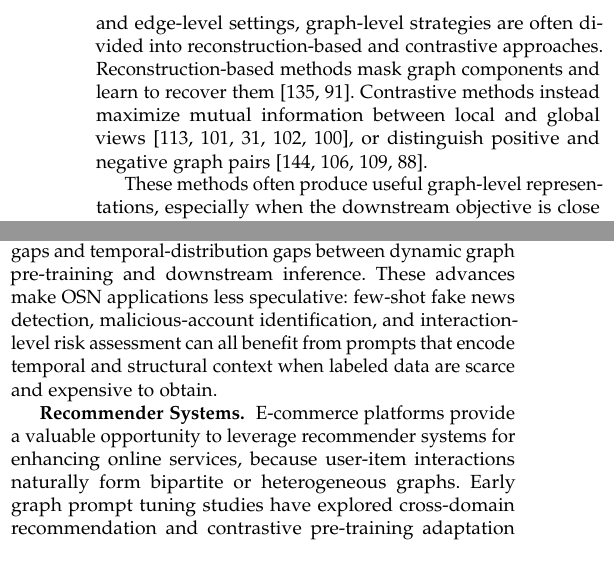
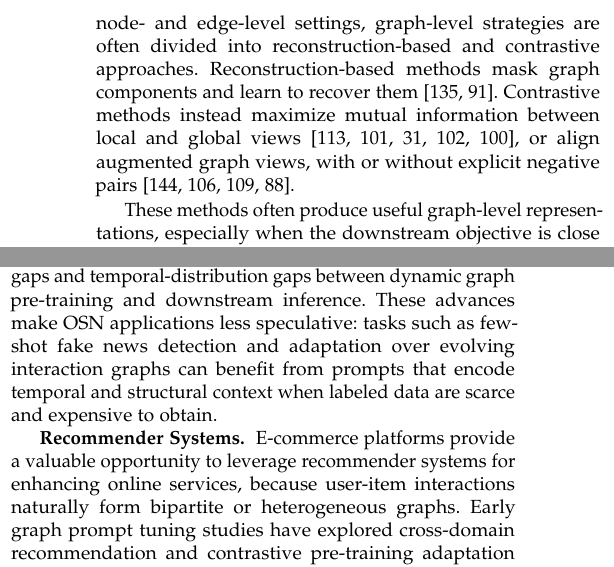
Before and after one commit to River177/gpl-survey, a LaTeX paper (tex/0.main.tex, which reads tex/4.Pre-training.tex, tex/6.Applications.tex): two parts of the columns of pages 8 and 13 of 22, joined at a grey line, cut so that both start at the same text. Compiled offline with pdfLaTeX.

Commit message:
修改引用与论断不符的问题

```diff
--- a/tex/4.Pre-training.tex
+++ b/tex/4.Pre-training.tex
@@ -27,7 +27,7 @@ These strategies are useful when downstream performance depends strongly on loca
 
 
 \subsection{Graph-level Strategies}\label{subsec:graph_pre}
-Graph-level pre-training aims to improve whole-graph representations, especially for downstream tasks defined on subgraphs or complete graph instances. Similar to node- and edge-level settings, graph-level strategies are often divided into reconstruction-based and contrastive approaches. Reconstruction-based methods mask graph components and learn to recover them~\cite{xie2022selfsupervised, rong2020selfsupervised}. Contrastive methods instead maximize mutual information between local and global views~\cite{velickovic2019deep, sun2020infograph, hassani2020contrastive, sun2021mocl, subramonian2021motifdriven}, or distinguish positive and negative graph pairs~\cite{you2020graph, suresh2021adversarial, thakoor2021bootstrapped, qiu2020gcc}.
+Graph-level pre-training aims to improve whole-graph representations, especially for downstream tasks defined on subgraphs or complete graph instances. Similar to node- and edge-level settings, graph-level strategies are often divided into reconstruction-based and contrastive approaches. Reconstruction-based methods mask graph components and learn to recover them~\cite{xie2022selfsupervised, rong2020selfsupervised}. Contrastive methods instead maximize mutual information between local and global views~\cite{velickovic2019deep, sun2020infograph, hassani2020contrastive, sun2021mocl, subramonian2021motifdriven}, or align augmented graph views, with or without explicit negative pairs~\cite{you2020graph, suresh2021adversarial, thakoor2021bootstrapped, qiu2020gcc}.
 
 These methods often produce useful graph-level representations, especially when the downstream objective is close to the pretext task. The main difficulty is transfer across tasks and datasets with larger semantic gaps. When the pre-training signal is too narrowly aligned with one kind of graph structure, the resulting encoder may transfer poorly and can even suffer from negative transfer~\cite{rosenstein2005transfer}. More recent work has pushed graph-level pre-training toward cross-domain and text-attributed graph settings, which broadens the scope of transfer beyond a single graph family~\cite{he2024unigraph, song2024pure}.
 
--- a/tex/6.Applications.tex
+++ b/tex/6.Applications.tex
@@ -4,7 +4,7 @@ With the widespread utilization of networks as a data modeling structure for rep
 
 
 \textbf{Online Social Networks. }
-Online social platforms consist of users who can be represented as nodes, and their social connections, reposting traces, or interaction events form online social networks (OSNs). Previous research has investigated the potential of prompting mechanisms in identifying fake news within OSNs to prevent malicious attacks. For example, \citet{wu2023promptandalign} apply textual prompts to pre-trained language models (PLMs) to distill general semantic information, which is then combined with propagation dynamics in social networks for improved classification. Beyond text-oriented prompting, OSNs can also be viewed as dynamic interaction graphs whose node states and edges evolve over time. \citet{chen2024prompt} show that prompt learning can be used to adapt temporal interaction representations to downstream tasks, and DyGPrompt \cite{yu2025dygprompt} further designs node-time conditional prompts to bridge both task-objective gaps and temporal-distribution gaps between dynamic graph pre-training and downstream inference. These advances make OSN applications less speculative: few-shot fake news detection, malicious-account identification, and interaction-level risk assessment can all benefit from prompts that encode temporal and structural context when labeled data are scarce and expensive to obtain.
+Online social platforms consist of users who can be represented as nodes, and their social connections, reposting traces, or interaction events form online social networks (OSNs). Previous research has investigated the potential of prompting mechanisms in identifying fake news within OSNs to prevent malicious attacks. For example, \citet{wu2023promptandalign} apply textual prompts to pre-trained language models (PLMs) to distill general semantic information, which is then combined with propagation dynamics in social networks for improved classification. Beyond text-oriented prompting, OSNs can also be viewed as dynamic interaction graphs whose node states and edges evolve over time. \citet{chen2024prompt} show that prompt learning can be used to adapt temporal interaction representations to downstream tasks, and DyGPrompt \cite{yu2025dygprompt} further designs node-time conditional prompts to bridge both task-objective gaps and temporal-distribution gaps between dynamic graph pre-training and downstream inference. These advances make OSN applications less speculative: tasks such as few-shot fake news detection and adaptation over evolving interaction graphs can benefit from prompts that encode temporal and structural context when labeled data are scarce and expensive to obtain.
 
 
 
```
Also changed, not shown: tex/2.methodology.tex (+1 -1 lines), tex/3.Preliminaries.tex (+1 -1 lines).
